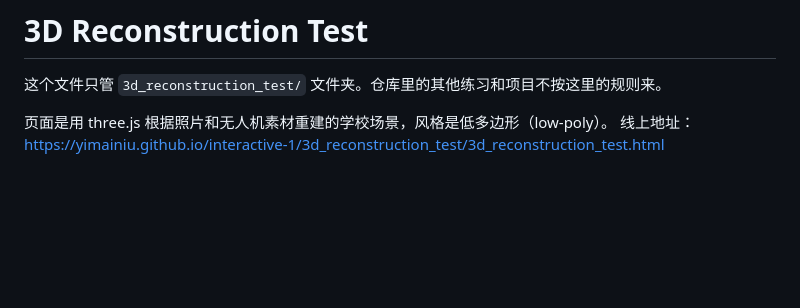
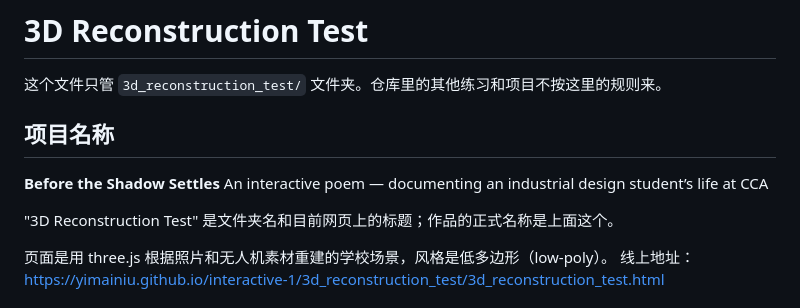
Before and after one commit to Yimainiu/interactive-1, a Markdown page: 3d_reconstruction_test/CLAUDE.md, the part around the change. Rendered like a GitHub page; blank space fills up the shorter version.

Commit message:
Update56(3DReconstructionTest)
Add the project name to CLAUDE.md.

Co-Authored-By: Claude Opus 5.5 <noreply@anthropic.com>
Claude-Session: https://claude.ai/code/session_01CY62G3svtrixPEQG2pac4F

```diff
--- a/3d_reconstruction_test/CLAUDE.md
+++ b/3d_reconstruction_test/CLAUDE.md
@@ -1,6 +1,13 @@
 # 3D Reconstruction Test
 
 这个文件只管 `3d_reconstruction_test/` 文件夹。仓库里的其他练习和项目不按这里的规则来。
+
+## 项目名称
+
+**Before the Shadow Settles**
+An interactive poem — documenting an industrial design student’s life at CCA
+
+"3D Reconstruction Test" 是文件夹名和目前网页上的标题；作品的正式名称是上面这个。
 
 页面是用 three.js 根据照片和无人机素材重建的学校场景，风格是低多边形（low-poly）。
 线上地址：https://yimainiu.github.io/interactive-1/3d_reconstruction_test/3d_reconstruction_test.html
```
